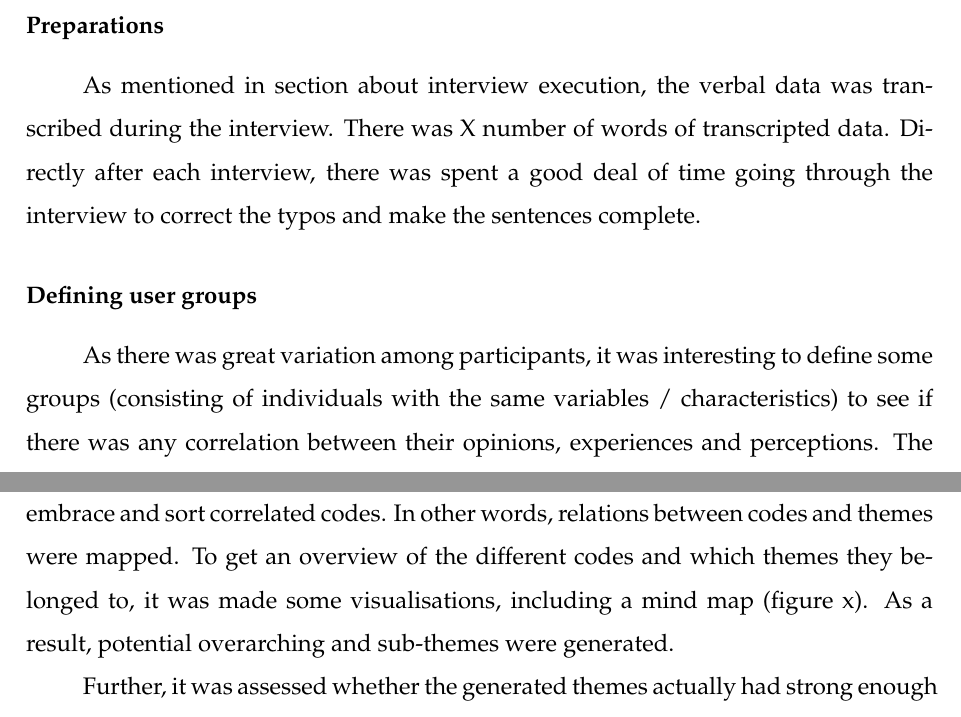
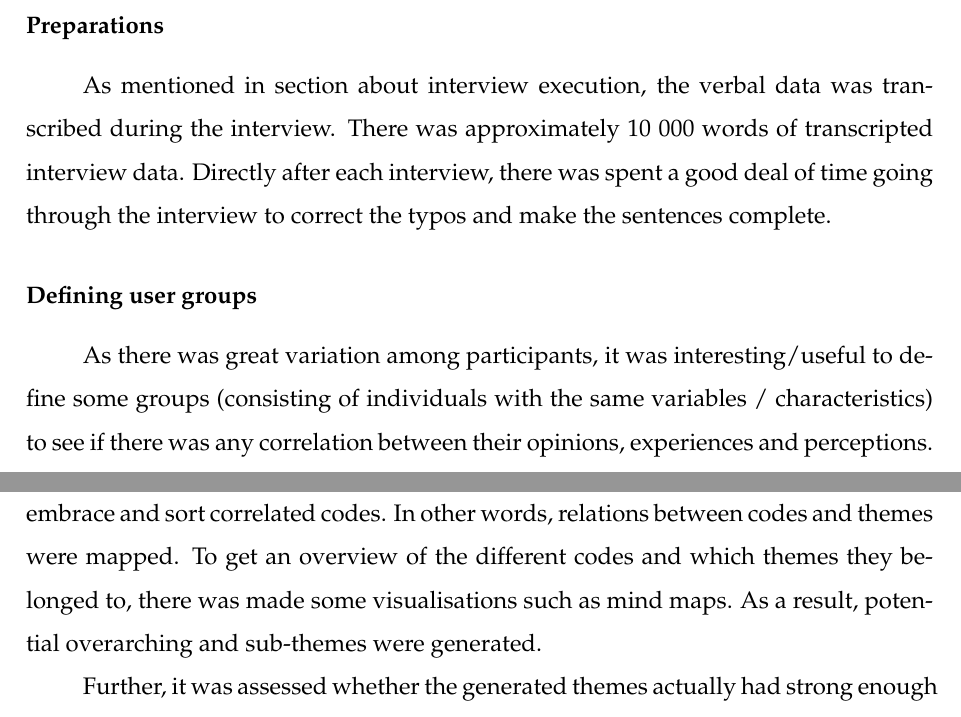
Before and after one commit to storsyn/master_thesis_FINAL, a LaTeX thesis (main.tex, which reads chapters/research_method.tex): two parts of pages 40 and 41 of 78, joined at a grey line, cut so that both start at the same text. Compiled offline with pdfLaTeX.

Commit message:
Updates from Overleaf

```diff
--- a/chapters/research_method.tex
+++ b/chapters/research_method.tex
@@ -88,13 +88,13 @@ The following sections will present the method for data collection, in addition
     %There was used a deductive approach in the process of generating codes and themes, as we already had based out study and research questions on existing literature and findings.
 
     \subsubsection{Preparations}
-    As mentioned in section about interview execution, the verbal data was transcribed during the interview. There was X number of words of transcripted data.
+    As mentioned in section about interview execution, the verbal data was transcribed during the interview. There was approximately 10 000 words of transcripted interview data.
     %Due to this, the process around generating follow-up questions was a bit delayed and weakened. The risk about transcribing simultaneously with interviewing, is that it can be easy to miss things, however this was the best alternative pga økonomiske svakheter / in this case.
     Directly after each interview, there was spent a good deal of time going through the interview to correct the typos and make the sentences complete.
     %After all interviews were conducted and transcripted, the above-mentioned steps of thematic analysis was followed // used as inspiration, however, some adjustments were made. A description follows.
 
     \subsubsection{Defining user groups}
-    As there was great variation among participants, it was interesting to define some groups (consisting of individuals with the same variables / characteristics) to see if there was any correlation between their opinions, experiences and perceptions. The participants were grouped on variables such as: prior physical activity frequency, type of motivation (intrinsic or extrinsic), age.
+    As there was great variation among participants, it was interesting/useful to define some groups (consisting of individuals with the same variables / characteristics) to see if there was any correlation between their opinions, experiences and perceptions. The participants were grouped on variables such as: prior physical activity frequency, type of motivation (intrinsic or extrinsic), age.
 
     \begin{itemize}
     \item Age: The variation in the age of the participants was slightly skewed: more young than older people. In the age group of "20-30 years", there were 16 participants, whilst in the age group "30+ years" there were only 6. Therefore it is not possible to generalize findings around the age group, but we have nevertheless taken that into account.
@@ -117,7 +117,7 @@ The following sections will present the method for data collection, in addition
 \subsubsection{3. Generating and 4. Reviewing themes}
 We describe the phases of generating and reviewing themes together, as they were performed as an iterative process.
 
-    First, the codes were carefully analyzed, and various themes were identified to embrace and sort correlated codes. In other words, relations between codes and themes were mapped. To get an overview of the different codes and which themes they belonged to, it was made some visualisations, including a mind map (figure x). As a result, potential overarching and sub-themes were generated.
+First, the codes were carefully analyzed, and various themes were identified to embrace and sort correlated codes. In other words, relations between codes and themes were mapped. To get an overview of the different codes and which themes they belonged to, there was made some visualisations such as mind maps. As a result, potential overarching and sub-themes were generated.
 
 Further, it was assessed whether the generated themes actually had strong enough arguments to constitute a separate theme, or whether they could be merged with other themes. The themes was reviewed and considered several times until we had successfully generated three distinct themes.
 
```
Also changed, not shown: chapters/research_method.tex (7 more changed lines). Lines whose indentation alone changed are shown as unchanged.
